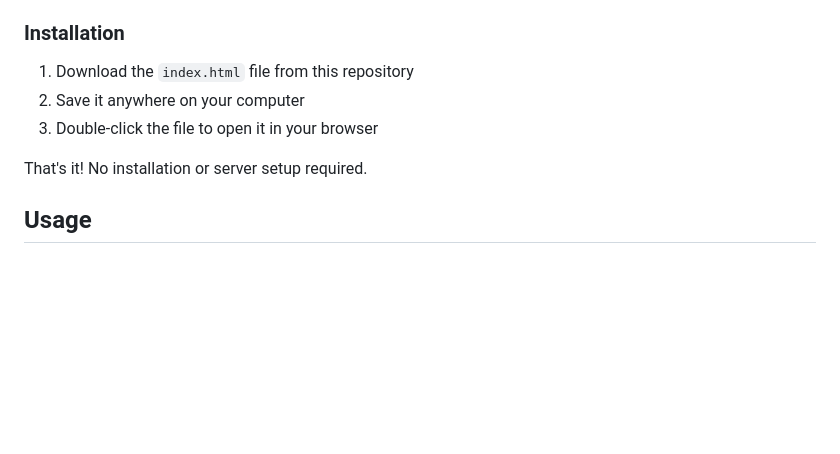
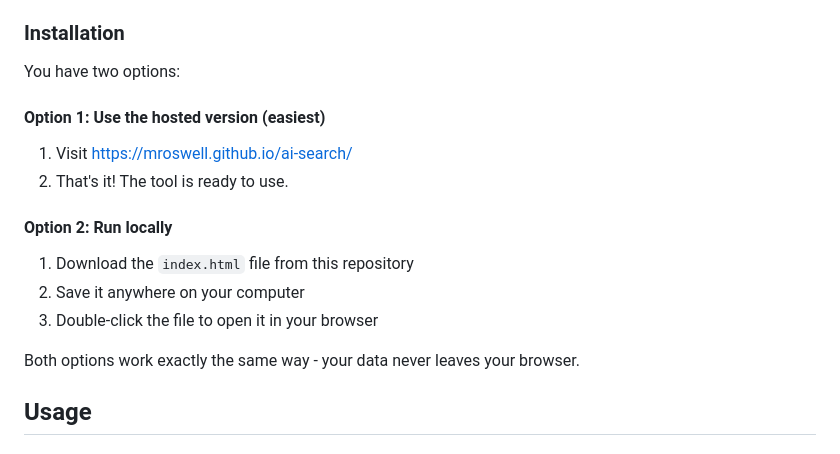
Before and after one commit to mroswell/mychatsearch.com, a Markdown page: README.md, the part around the change. GitHub-like rendering; blank space fills up the shorter version.

Commit message:
Update Installation info

```diff
--- a/README.md
+++ b/README.md
@@ -30,11 +30,18 @@ A local web application for searching through your exported Claude AI conversati
 
 ### Installation
 
+You have two options:
+
+#### Option 1: Use the hosted version (easiest)
+1. Visit https://mroswell.github.io/ai-search/
+2. That's it! The tool is ready to use.
+
+#### Option 2: Run locally
 1. Download the `index.html` file from this repository
 2. Save it anywhere on your computer
 3. Double-click the file to open it in your browser
 
-That's it! No installation or server setup required.
+Both options work exactly the same way - your data never leaves your browser.
 
 ## Usage
 
```
